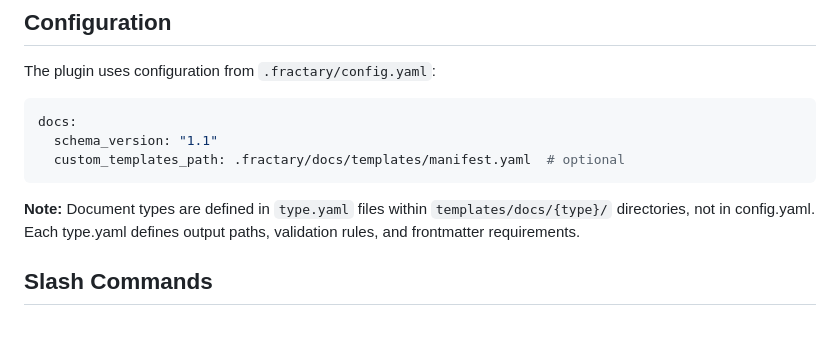
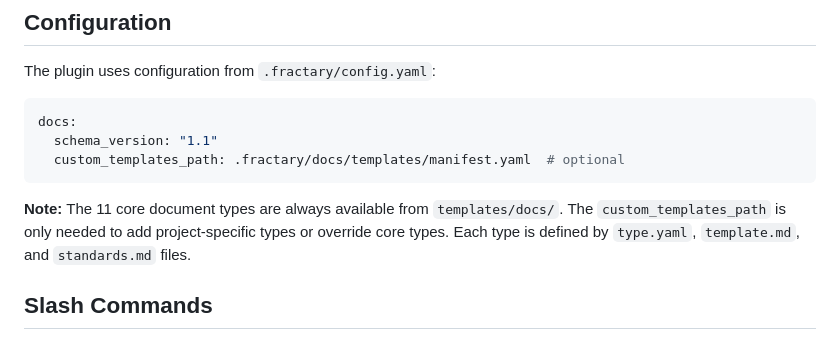
Before and after one commit to fractary/core, a Markdown page: docs/plugins/docs.md, the part around the change. Drawn GitHub-style.

Commit message:
feat(config): Add conditional template creation and logs manifest stub
Address code review feedback:

1. Add clarifying notes about custom_templates_path behavior - core types
   are always available; custom path is only for project-specific types

2. Make template directory creation conditional on plugin being configured
   - .fractary/logs/templates/ only created if logs plugin configured
   - .fractary/docs/templates/ only created if docs plugin configured

3. Add stub manifest.yaml for logs plugin custom templates with:
   - Link to documentation
   - List of 9 core log types (audit, build, changelog, debug, etc.)
   - Commented examples for adding custom types

4. Note that manifest files should be committed to git for team sharing

https://claude.ai/code/session_01Q6YiPnkHDYcU2gQCmW4CK8

````diff
--- a/docs/plugins/docs.md
+++ b/docs/plugins/docs.md
@@ -26,7 +26,7 @@ docs:
   custom_templates_path: .fractary/docs/templates/manifest.yaml  # optional
 ```
 
-**Note:** Document types are defined in `type.yaml` files within `templates/docs/{type}/` directories, not in config.yaml. Each type.yaml defines output paths, validation rules, and frontmatter requirements.
+**Note:** The 11 core document types are always available from `templates/docs/`. The `custom_templates_path` is only needed to add project-specific types or override core types. Each type is defined by `type.yaml`, `template.md`, and `standards.md` files.
 
 ## Slash Commands
 
````
Also changed, not shown: docs/guides/configuration.md (+2 -0 lines), 1 other file.
